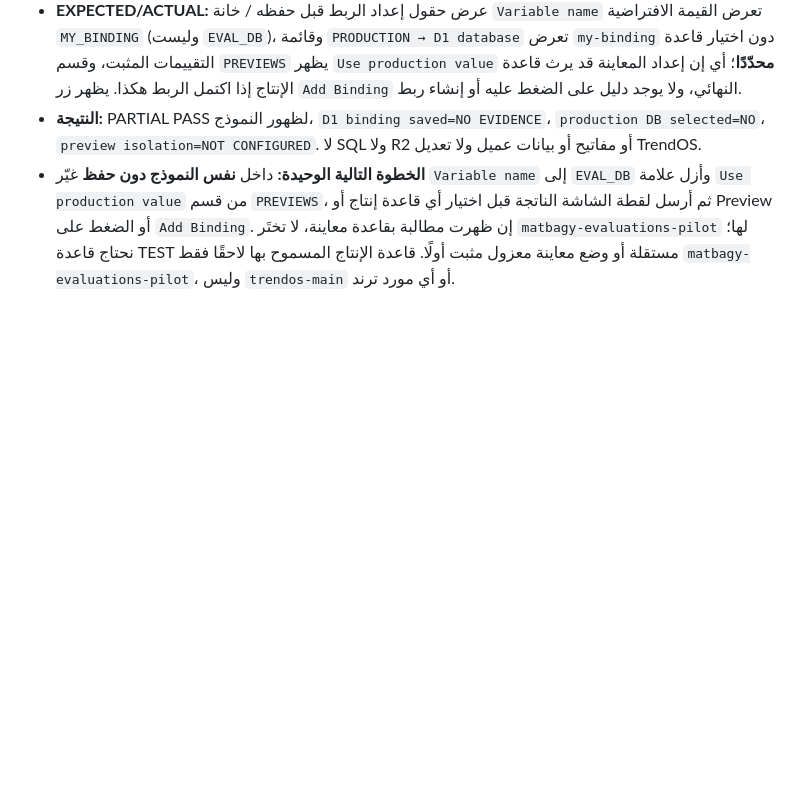
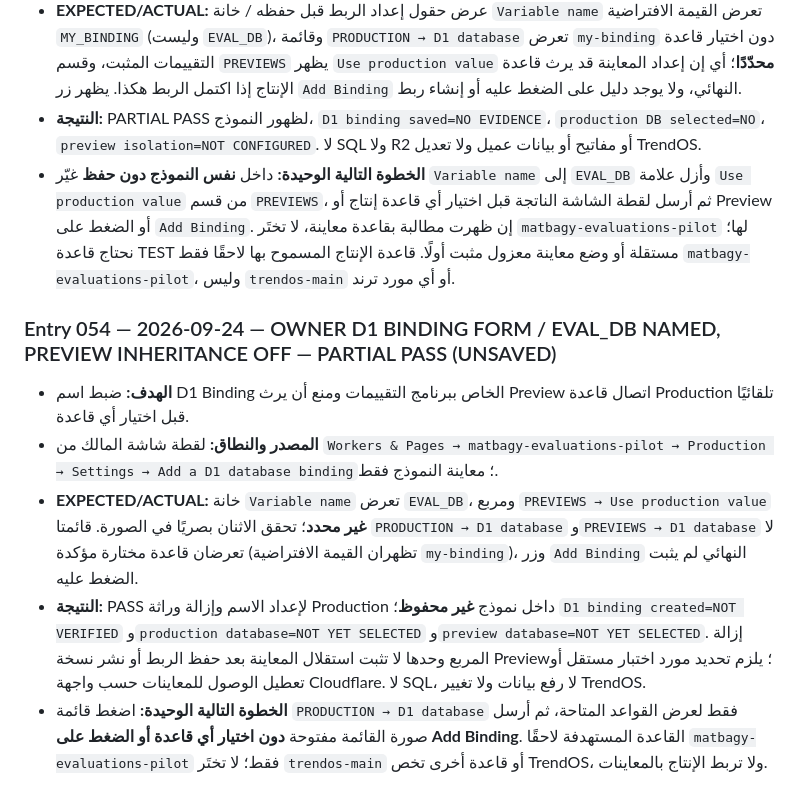
Before and after one commit to fawakhry/Matbagy, a Markdown page: evaluations/كتيب_البرنامج_والتنفيذ.md, the part around the change. Rendered like a GitHub page; blank space fills up the shorter version.

Commit message:
Log EVAL_DB binding name and disabled preview inheritance, unsaved

```diff
--- a/evaluations/كتيب_البرنامج_والتنفيذ.md
+++ b/evaluations/كتيب_البرنامج_والتنفيذ.md
@@ -469,3 +469,11 @@
 - **EXPECTED/ACTUAL:** عرض حقول إعداد الربط قبل حفظه / خانة `Variable name` تعرض القيمة الافتراضية `MY_BINDING` (وليست `EVAL_DB`)، وقائمة `PRODUCTION → D1 database` تعرض `my-binding` دون اختيار قاعدة التقييمات المثبت، وقسم `PREVIEWS` يظهر `Use production value` **محدّدًا**؛ أي إن إعداد المعاينة قد يرث قاعدة الإنتاج إذا اكتمل الربط هكذا. يظهر زر `Add Binding` النهائي، ولا يوجد دليل على الضغط عليه أو إنشاء ربط.
 - **النتيجة:** PARTIAL PASS لظهور النموذج، `D1 binding saved=NO EVIDENCE`، `production DB selected=NO`، `preview isolation=NOT CONFIGURED`. لا SQL ولا R2 أو مفاتيح أو بيانات عميل ولا تعديل TrendOS.
 - **الخطوة التالية الوحيدة:** داخل **نفس النموذج دون حفظ** غيّر `Variable name` إلى `EVAL_DB` وأزل علامة `Use production value` من قسم `PREVIEWS`، ثم أرسل لقطة الشاشة الناتجة قبل اختيار أي قاعدة إنتاج أو Preview أو الضغط على `Add Binding`. إن ظهرت مطالبة بقاعدة معاينة، لا تختَر `matbagy-evaluations-pilot` لها؛ نحتاج قاعدة TEST مستقلة أو وضع معاينة معزول مثبت أولًا. قاعدة الإنتاج المسموح بها لاحقًا فقط `matbagy-evaluations-pilot`، وليس `trendos-main` أو أي مورد ترند.
+
+
+### Entry 054 — 2026-09-24 — OWNER D1 BINDING FORM / EVAL_DB NAMED, PREVIEW INHERITANCE OFF — PARTIAL PASS (UNSAVED)
+- **الهدف:** ضبط اسم D1 Binding الخاص ببرنامج التقييمات ومنع أن يرث Preview اتصال قاعدة Production تلقائيًا قبل اختيار أي قاعدة.
+- **المصدر والنطاق:** لقطة شاشة المالك من `Workers & Pages → matbagy-evaluations-pilot → Production → Settings → Add a D1 database binding`؛ معاينة النموذج فقط.
+- **EXPECTED/ACTUAL:** خانة `Variable name` تعرض `EVAL_DB`، ومربع `PREVIEWS → Use production value` **غير محدد**؛ تحقق الاثنان بصريًا في الصورة. قائمتا `PRODUCTION → D1 database` و`PREVIEWS → D1 database` لا تعرضان قاعدة مختارة مؤكدة (تظهران القيمة الافتراضية `my-binding`)، وزر `Add Binding` النهائي لم يثبت الضغط عليه.
+- **النتيجة:** PASS لإعداد الاسم وإزالة وراثة Production داخل نموذج **غير محفوظ**؛ `D1 binding created=NOT VERIFIED` و`production database=NOT YET SELECTED` و`preview database=NOT YET SELECTED`. إزالة المربع وحدها لا تثبت استقلال المعاينة بعد حفظ الربط أو نشر نسخة Preview؛ يلزم تحديد مورد اختبار مستقل أو تعطيل الوصول للمعاينات حسب واجهة Cloudflare. لا SQL، لا رفع بيانات ولا تغيير TrendOS.
+- **الخطوة التالية الوحيدة:** اضغط قائمة `PRODUCTION → D1 database` فقط لعرض القواعد المتاحة، ثم أرسل صورة القائمة مفتوحة **دون اختيار أي قاعدة أو الضغط على Add Binding**. القاعدة المستهدفة لاحقًا `matbagy-evaluations-pilot` فقط؛ لا تختَر `trendos-main` أو قاعدة أخرى تخص TrendOS، ولا تربط الإنتاج بالمعاينات.
```
